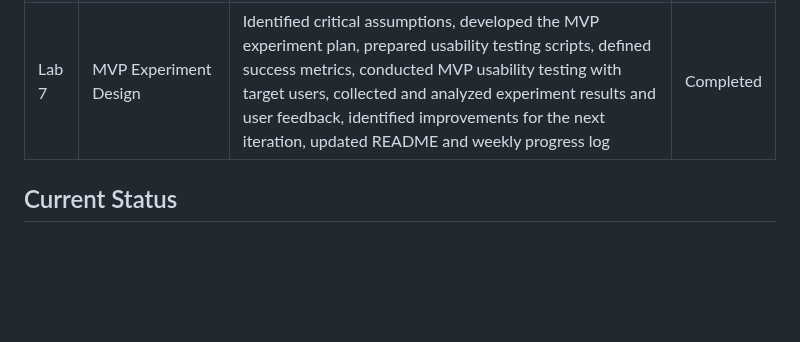
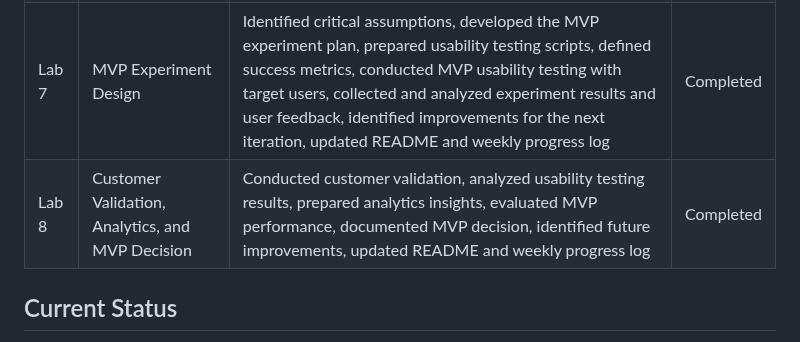
Before and after one commit to TSWT-5304/ICT105-TechTitans-MVP, a Markdown page: README.md, the part around the change. Rendered like a GitHub page; blank space fills up the shorter version.

```diff
--- a/README.md
+++ b/README.md
@@ -48,6 +48,7 @@ Possible technologies:
 | Lab 5 | Product Concept and UI/UX Wireframe | Defining the product concept, creating low-fidelity/high-fidelity wireframes, designing user interface structure, and preparing the prototype layout for implementation. Updated README and weekly progress log | Completed |
 | Lab 6 | Business Model Canvas and Technical Architecture | Developed Business Model Canvas, mapped MVP features to user and business value, selected and justified technical architecture, created system architecture diagram, data flow diagram, defined data structure and sample dataset, updated README and weekly progress log | Completed |
 | Lab 7 | MVP Experiment Design | Identified critical assumptions, developed the MVP experiment plan, prepared usability testing scripts, defined success metrics, conducted MVP usability testing with target users, collected and analyzed experiment results and user feedback, identified improvements for the next iteration, updated README and weekly progress log | Completed |
+| Lab 8 | Customer Validation, Analytics, and MVP Decision | Conducted customer validation, analyzed usability testing results, prepared analytics insights, evaluated MVP performance, documented MVP decision, identified future improvements, updated README and weekly progress log | Completed |
 
 ## Current Status
 1. Reviewed the three project ideas from Lab 1 and discussed their strengths and weaknesses.
```
